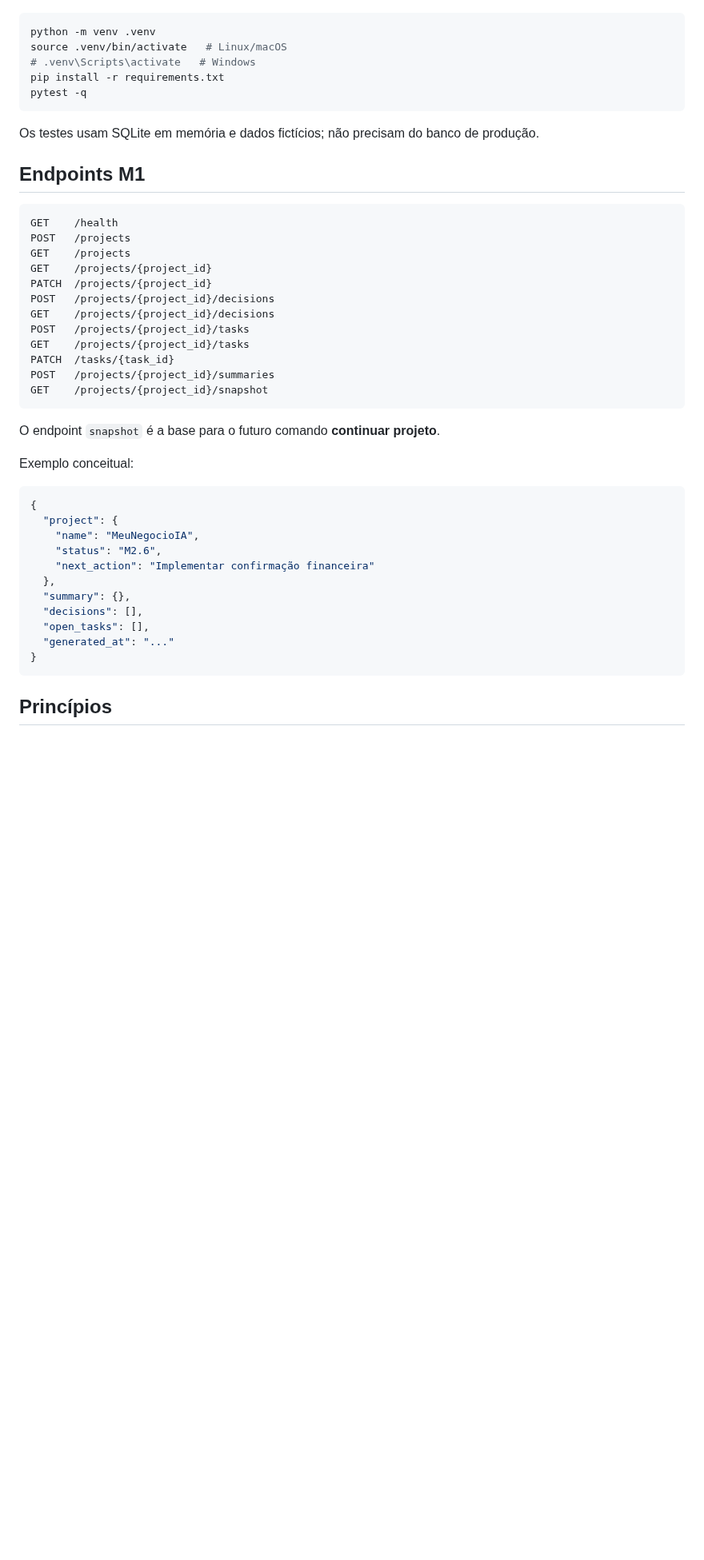
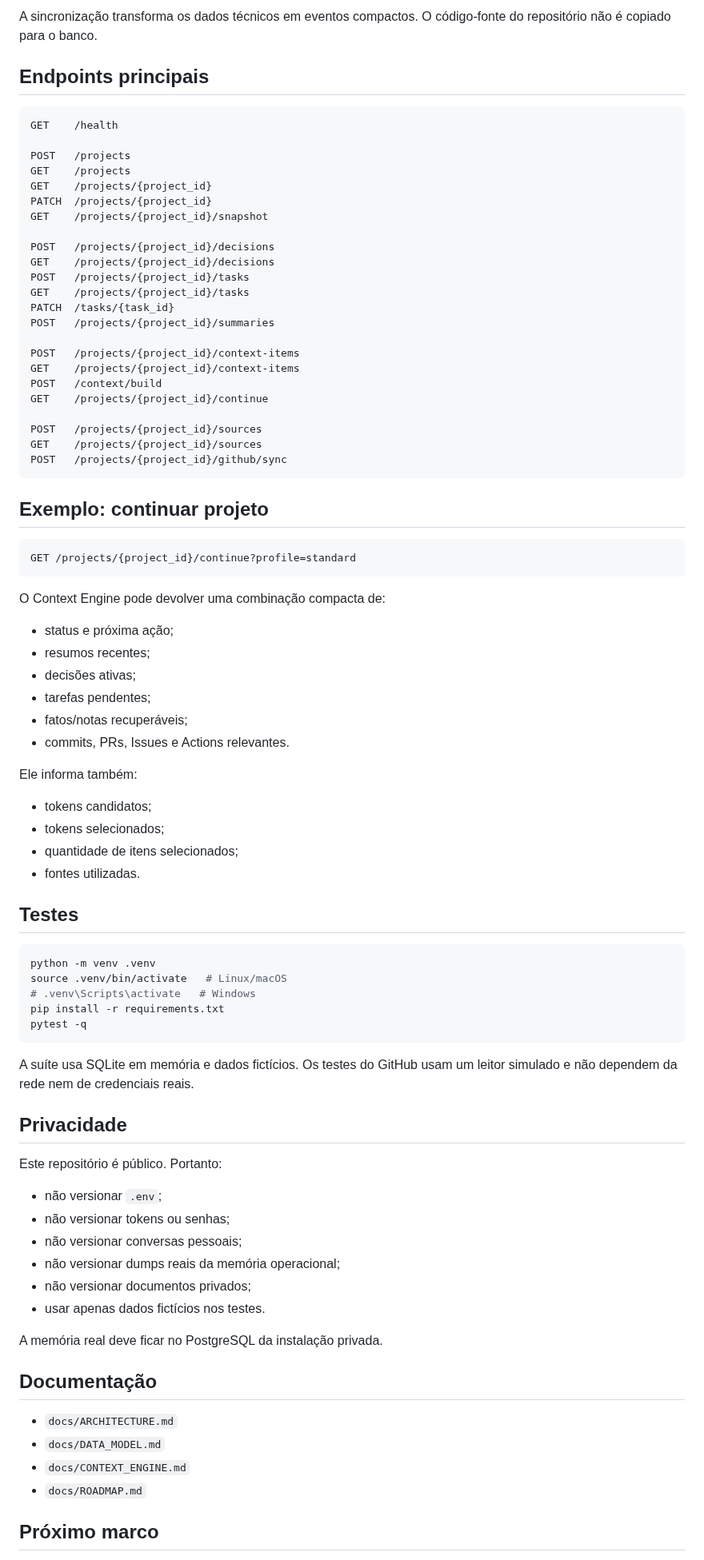
Before and after one commit to douglassnake/douglassnake-super-chat, a Markdown page: README.md, the part around one of its changes. Shown at 80% size. Drawn GitHub-style; blank space fills up the shorter version.

Commit message:
docs: atualizar README até M3

````diff
--- a/README.md
+++ b/README.md
@@ -94,3 +148,54 @@ Nunca versionar `.env`, tokens, chaves ou dados pessoais. O repositório é púb
+A sincronização transforma os dados técnicos em eventos compactos. O código-fonte do repositório não é copiado para o banco.
+
+## Endpoints principais
+
+```text
+GET    /health
+
+POST   /projects
+GET    /projects
+GET    /projects/{project_id}
+PATCH  /projects/{project_id}
+GET    /projects/{project_id}/snapshot
+
+POST   /projects/{project_id}/decisions
+GET    /projects/{project_id}/decisions
+POST   /projects/{project_id}/tasks
+GET    /projects/{project_id}/tasks
+PATCH  /tasks/{task_id}
+POST   /projects/{project_id}/summaries
+
+POST   /projects/{project_id}/context-items
+GET    /projects/{project_id}/context-items
+POST   /context/build
+GET    /projects/{project_id}/continue
+
+POST   /projects/{project_id}/sources
+GET    /projects/{project_id}/sources
+POST   /projects/{project_id}/github/sync
+```
+
+## Exemplo: continuar projeto
+
+```text
+GET /projects/{project_id}/continue?profile=standard
+```
+
+O Context Engine pode devolver uma combinação compacta de:
+- status e próxima ação;
+- resumos recentes;
+- decisões ativas;
+- tarefas pendentes;
+- fatos/notas recuperáveis;
+- commits, PRs, Issues e Actions relevantes.
+
+Ele informa também:
+- tokens candidatos;
+- tokens selecionados;
+- quantidade de itens selecionados;
+- fontes utilizadas.
+
+## Testes
 
 ```bash
 python -m venv .venv
@@ -100,42 +205,26 @@ pip install -r requirements.txt
 pytest -q
 ```
 
-Os testes usam SQLite em memória e dados fictícios; não precisam do banco de produção.
+A suíte usa SQLite em memória e dados fictícios. Os testes do GitHub usam um leitor simulado e não dependem da rede nem de credenciais reais.
 
-## Endpoints M1
+## Privacidade
 
-```text
-GET    /health
-POST   /projects
-GET    /projects
-GET    /projects/{project_id}
-PATCH  /projects/{project_id}
-POST   /projects/{project_id}/decisions
-GET    /projects/{project_id}/decisions
-POST   /projects/{project_id}/tasks
-GET    /projects/{project_id}/tasks
-PATCH  /tasks/{task_id}
-POST   /projects/{project_id}/summaries
-GET    /projects/{project_id}/snapshot
-```
+Este repositório é público. Portanto:
+- não versionar `.env`;
+- não versionar tokens ou senhas;
+- não versionar conversas pessoais;
+- não versionar dumps reais da memória operacional;
+- não versionar documentos privados;
+- usar apenas dados fictícios nos testes.
 
-O endpoint `snapshot` é a base para o futuro comando **continuar projeto**.
+A memória real deve ficar no PostgreSQL da instalação privada.
 
-Exemplo conceitual:
+## Documentação
 
-```json
-{
-  "project": {
-    "name": "MeuNegocioIA",
-    "status": "M2.6",
-    "next_action": "Implementar confirmação financeira"
-  },
-  "summary": {},
-  "decisions": [],
-  "open_tasks": [],
-  "generated_at": "..."
-}
-```
+- `docs/ARCHITECTURE.md`
+- `docs/DATA_MODEL.md`
+- `docs/CONTEXT_ENGINE.md`
+- `docs/ROADMAP.md`
 
-## Princípios
+## Próximo marco
 
````
Also changed, not shown: other parts of README.md (+88 -57 lines).
